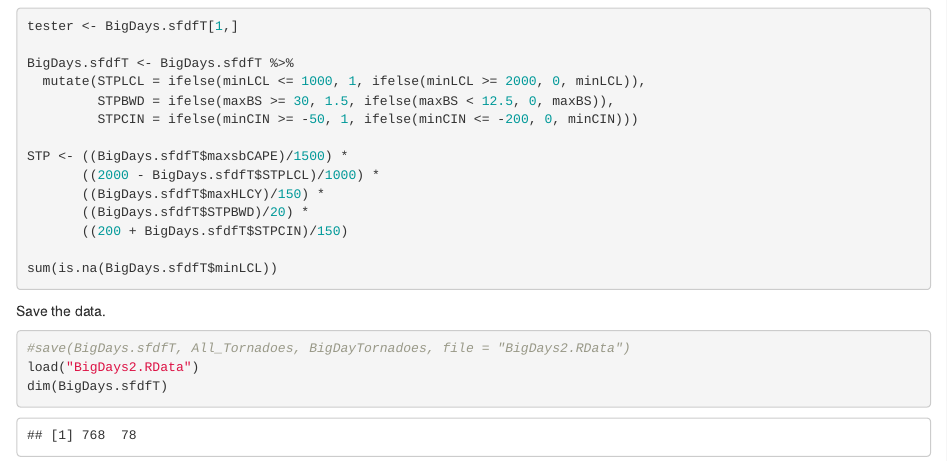
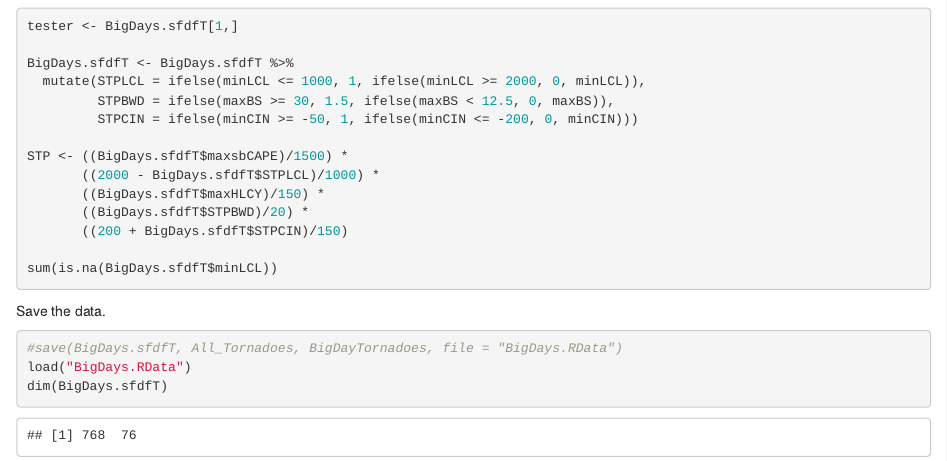
Before and after one commit to zschroder/DefineBigDays, an R Markdown document (BigDays.Rmd): the page in a window 1100 px wide, from 15510 px down. Rendered offline with R 4.5, knitr and Pandoc, with nearby package versions; some code elsewhere in the file could not run offline.

Commit message:
Comment out the save

````diff
--- a/BigDays.Rmd
+++ b/BigDays.Rmd
@@ -547,7 +547,7 @@
 
 Save the data.
 ```{r}
-#save(BigDays.sfdfT, All_Tornadoes, BigDayTornadoes, file = "BigDays2.RData")
-load("BigDays2.RData")
+#save(BigDays.sfdfT, All_Tornadoes, BigDayTornadoes, file = "BigDays.RData")
+load("BigDays.RData")
 dim(BigDays.sfdfT)
 ```
````
